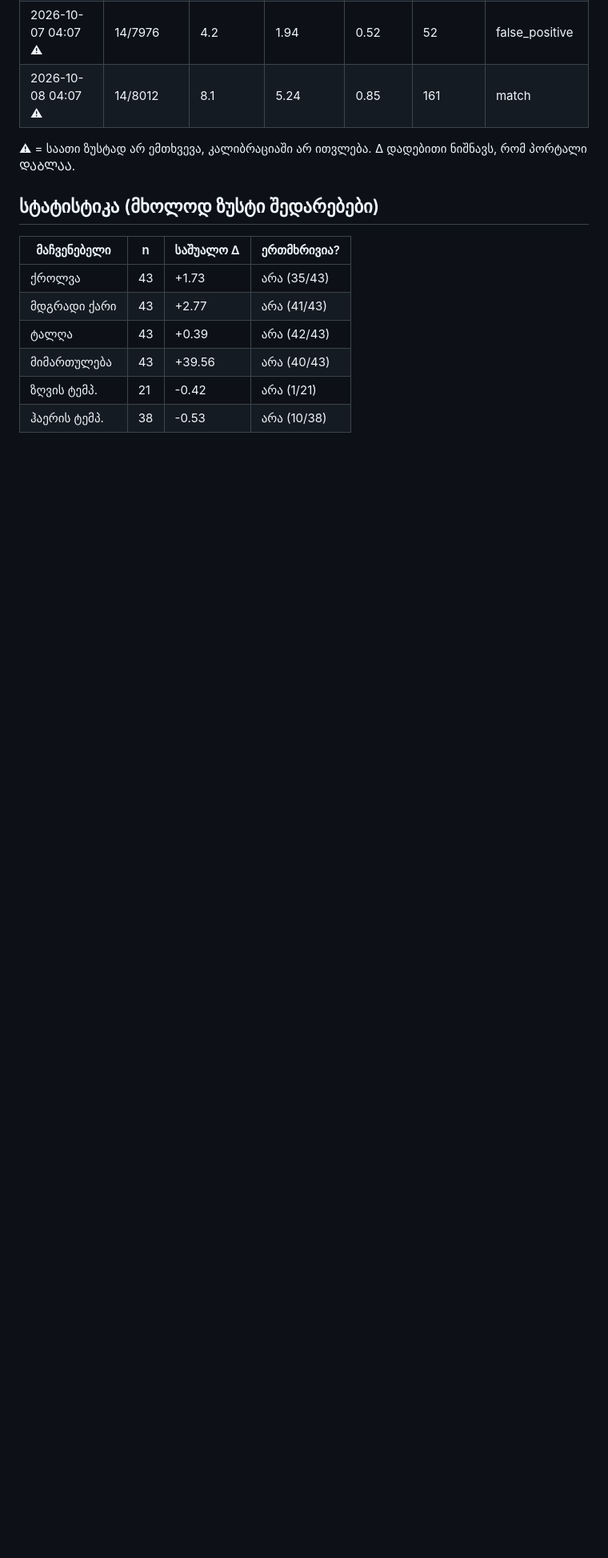
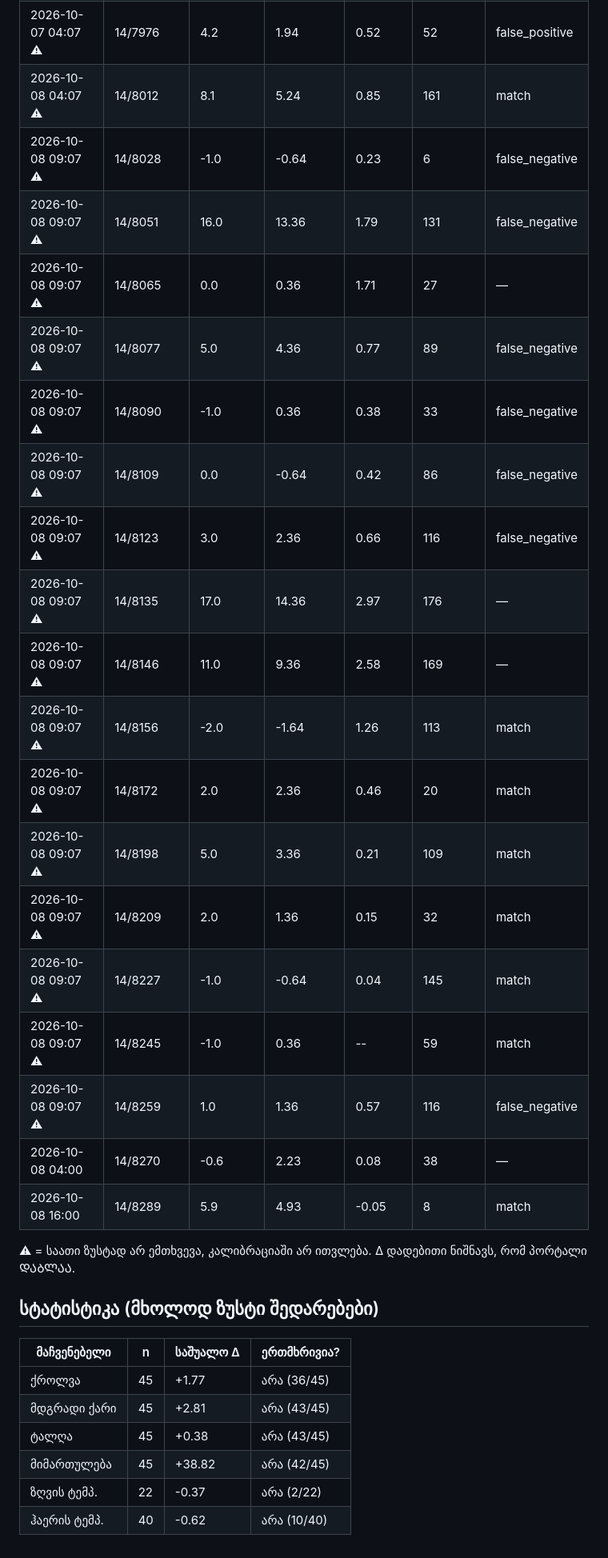
Before and after one commit to Georgeparker-GP/poti-forecast-portal, a Markdown page: comparison.md, the part around one of its changes. Shown at 80% size. Rendered like a GitHub page; blank space fills up the shorter version.

Commit message:
შედარების ანგარიში (2026-10-09)

```diff
--- a/comparison.md
+++ b/comparison.md
@@ -86,6 +86,24 @@ _ჩანაწერი არ არის._
 | 2026-10-07 04:07 ⚠ | 14/7964 | 4.2 | 3.94 | 0.08 | 147 | false_positive |
 | 2026-10-07 04:07 ⚠ | 14/7976 | 4.2 | 1.94 | 0.52 | 52 | false_positive |
 | 2026-10-08 04:07 ⚠ | 14/8012 | 8.1 | 5.24 | 0.85 | 161 | match |
+| 2026-10-08 09:07 ⚠ | 14/8028 | -1.0 | -0.64 | 0.23 | 6 | false_negative |
+| 2026-10-08 09:07 ⚠ | 14/8051 | 16.0 | 13.36 | 1.79 | 131 | false_negative |
+| 2026-10-08 09:07 ⚠ | 14/8065 | 0.0 | 0.36 | 1.71 | 27 | — |
+| 2026-10-08 09:07 ⚠ | 14/8077 | 5.0 | 4.36 | 0.77 | 89 | false_negative |
+| 2026-10-08 09:07 ⚠ | 14/8090 | -1.0 | 0.36 | 0.38 | 33 | false_negative |
+| 2026-10-08 09:07 ⚠ | 14/8109 | 0.0 | -0.64 | 0.42 | 86 | false_negative |
+| 2026-10-08 09:07 ⚠ | 14/8123 | 3.0 | 2.36 | 0.66 | 116 | false_negative |
+| 2026-10-08 09:07 ⚠ | 14/8135 | 17.0 | 14.36 | 2.97 | 176 | — |
+| 2026-10-08 09:07 ⚠ | 14/8146 | 11.0 | 9.36 | 2.58 | 169 | — |
+| 2026-10-08 09:07 ⚠ | 14/8156 | -2.0 | -1.64 | 1.26 | 113 | match |
+| 2026-10-08 09:07 ⚠ | 14/8172 | 2.0 | 2.36 | 0.46 | 20 | match |
+| 2026-10-08 09:07 ⚠ | 14/8198 | 5.0 | 3.36 | 0.21 | 109 | match |
+| 2026-10-08 09:07 ⚠ | 14/8209 | 2.0 | 1.36 | 0.15 | 32 | match |
+| 2026-10-08 09:07 ⚠ | 14/8227 | -1.0 | -0.64 | 0.04 | 145 | match |
+| 2026-10-08 09:07 ⚠ | 14/8245 | -1.0 | 0.36 | -- | 59 | match |
+| 2026-10-08 09:07 ⚠ | 14/8259 | 1.0 | 1.36 | 0.57 | 116 | false_negative |
+| 2026-10-08 04:00 | 14/8270 | -0.6 | 2.23 | 0.08 | 38 | — |
+| 2026-10-08 16:00 | 14/8289 | 5.9 | 4.93 | -0.05 | 8 | match |
 
 ⚠ = საათი ზუსტად არ ემთხვევა, კალიბრაციაში არ ითვლება. Δ დადებითი ნიშნავს, რომ პორტალი ᲓᲐᲑᲚᲐᲐ.
 
@@ -93,9 +111,9 @@ _ჩანაწერი არ არის._
 
 | მაჩვენებელი | n | საშუალო Δ | ერთმხრივია? |
 |---|---|---|---|
-| ქროლვა | 43 | +1.73 | არა (35/43) |
-| მდგრადი ქარი | 43 | +2.77 | არა (41/43) |
-| ტალღა | 43 | +0.39 | არა (42/43) |
-| მიმართულება | 43 | +39.56 | არა (40/43) |
-| ზღვის ტემპ. | 21 | -0.42 | არა (1/21) |
-| ჰაერის ტემპ. | 38 | -0.53 | არა (10/38) |
+| ქროლვა | 45 | +1.77 | არა (36/45) |
+| მდგრადი ქარი | 45 | +2.81 | არა (43/45) |
+| ტალღა | 45 | +0.38 | არა (43/45) |
+| მიმართულება | 45 | +38.82 | არა (42/45) |
+| ზღვის ტემპ. | 22 | -0.37 | არა (2/22) |
+| ჰაერის ტემპ. | 40 | -0.62 | არა (10/40) |
```
Also changed, not shown: other parts of comparison.md (+3 -3 lines).
